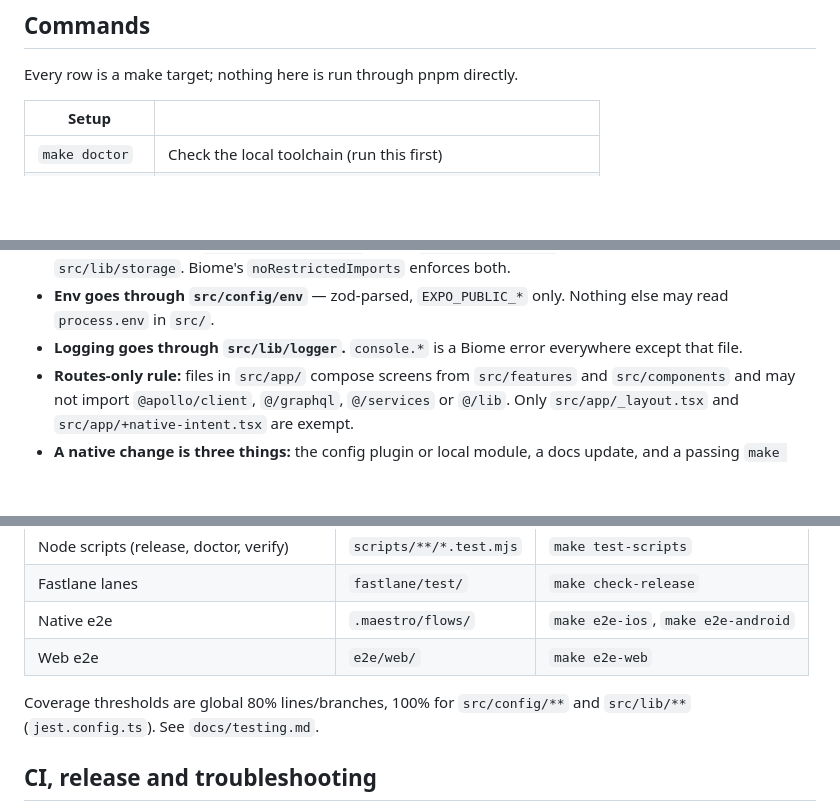
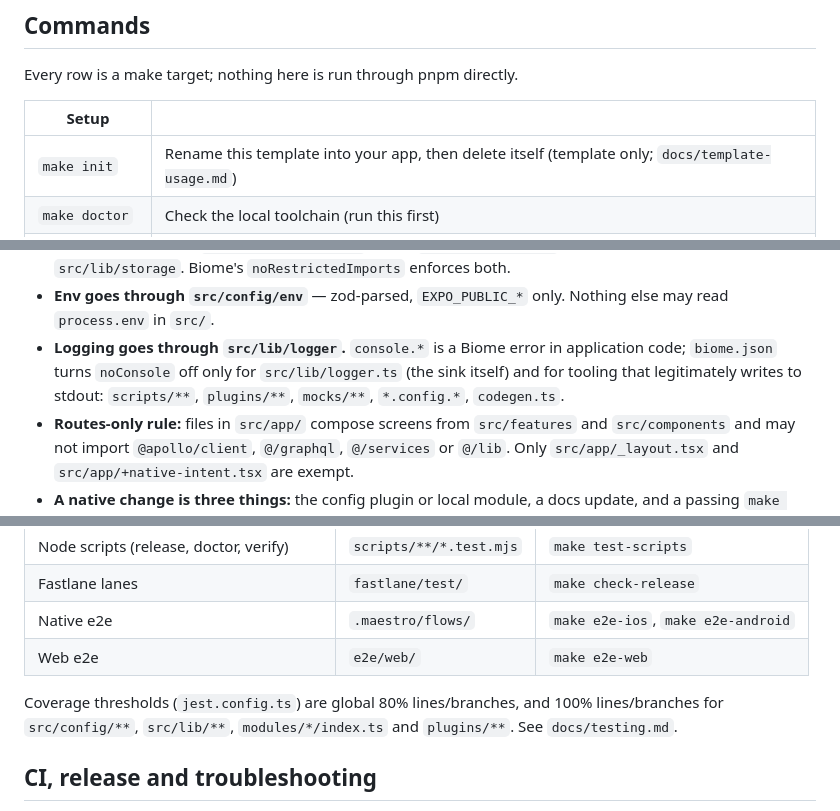
Before and after one commit to blinkbitcoin/react-native-mobile-template, a Markdown page: AGENTS.md, 3 parts joined by grey strips. Drawn GitHub-style; blank space fills up the shorter version.

Commit message:
docs(docs): agents guide coverage zones and console allowances
jest.config.ts sets 100% lines/branches for four globs, not two: the testing
map now names modules/*/index.ts and plugins/** alongside src/config/** and
src/lib/**.

biome.json turns noConsole off for src/lib/logger.ts and for scripts/**,
plugins/**, mocks/**, *.config.* and codegen.ts, so "everywhere except that
file" was not literally true; the rule now says "in application code" and
lists the tooling overrides.

Claude-Session: https://claude.ai/code/session_01SpyYZEnJaLFih75JB4EQAW

```diff
--- a/AGENTS.md
+++ b/AGENTS.md
@@ -37,6 +37,7 @@ Every row is a make target; nothing here is run through pnpm directly.
 
 | Setup | |
 |---|---|
+| `make init` | Rename this template into your app, then delete itself (template only; `docs/template-usage.md`) |
 | `make doctor` | Check the local toolchain (run this first) |
 | `make install` | Install dependencies (frozen lockfile) and git hooks |
 | `make clean` | Remove generated native projects, caches and build output |
@@ -108,8 +109,10 @@ Every row is a make target; nothing here is run through pnpm directly.
   `noRestrictedImports` enforces both.
 - **Env goes through `src/config/env`** — zod-parsed, `EXPO_PUBLIC_*` only.
   Nothing else may read `process.env` in `src/`.
-- **Logging goes through `src/lib/logger`.** `console.*` is a Biome error
-  everywhere except that file.
+- **Logging goes through `src/lib/logger`.** `console.*` is a Biome error in
+  application code; `biome.json` turns `noConsole` off only for
+  `src/lib/logger.ts` (the sink itself) and for tooling that legitimately writes
+  to stdout: `scripts/**`, `plugins/**`, `mocks/**`, `*.config.*`, `codegen.ts`.
 - **Routes-only rule:** files in `src/app/` compose screens from `src/features`
   and `src/components` and may not import `@apollo/client`, `@/graphql`,
   `@/services` or `@/lib`. Only `src/app/_layout.tsx` and
@@ -145,8 +148,9 @@ Every row is a make target; nothing here is run through pnpm directly.
 | Native e2e | `.maestro/flows/` | `make e2e-ios`, `make e2e-android` |
 | Web e2e | `e2e/web/` | `make e2e-web` |
 
-Coverage thresholds are global 80% lines/branches, 100% for `src/config/**` and
-`src/lib/**` (`jest.config.ts`). See `docs/testing.md`.
+Coverage thresholds (`jest.config.ts`) are global 80% lines/branches, and 100%
+lines/branches for `src/config/**`, `src/lib/**`, `modules/*/index.ts` and
+`plugins/**`. See `docs/testing.md`.
 
 ## CI, release and troubleshooting
 
```
